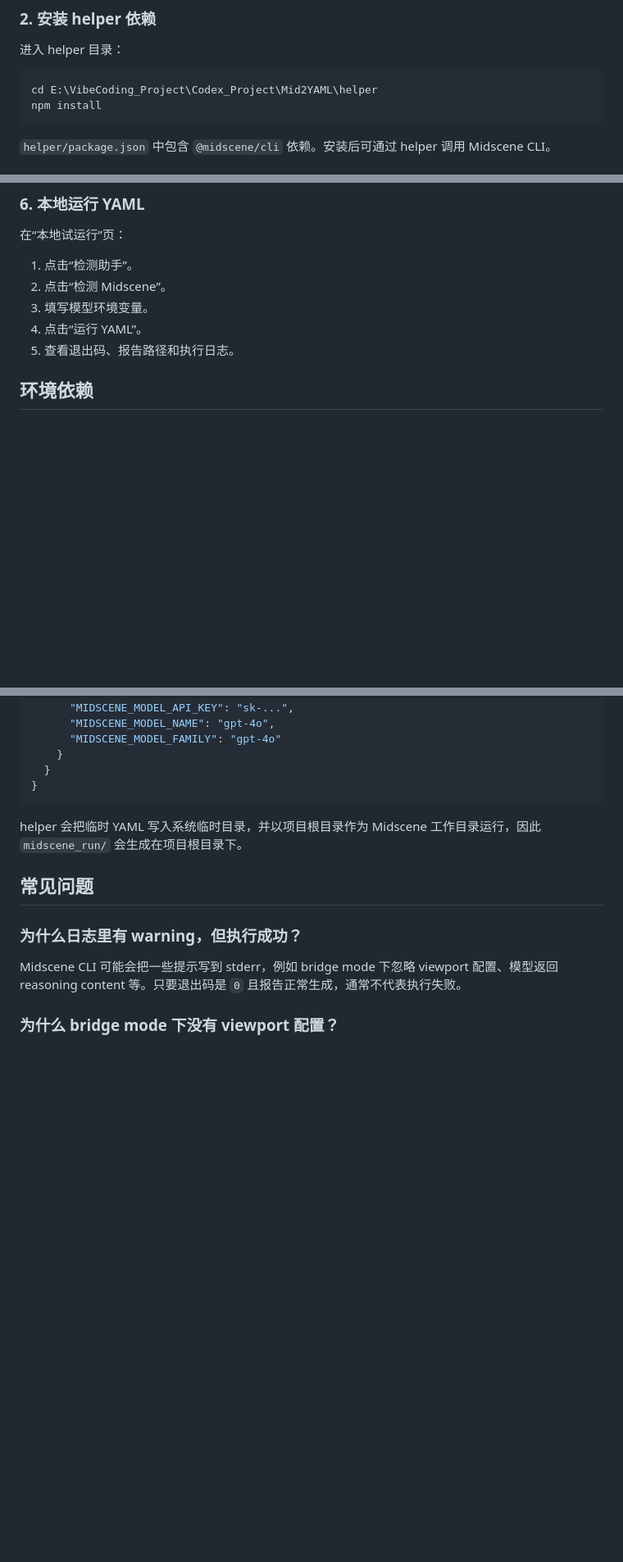
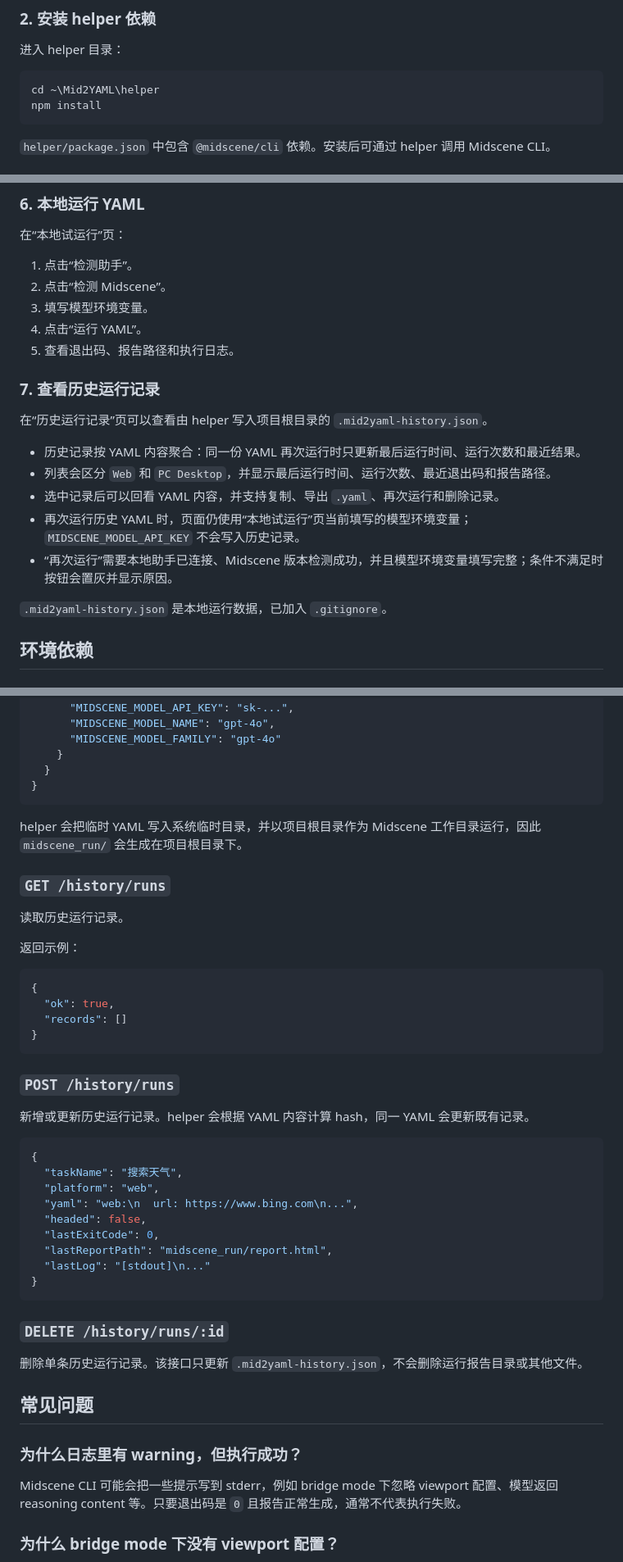
Before and after one commit to DX4906/Mid2YAML, a Markdown page: README.md, 3 parts joined by grey strips. Shown at 82% size. Rendered like a GitHub page; blank space fills up the shorter version.

Commit message:
Document history run records

````diff
--- a/README.md
+++ b/README.md
@@ -102,7 +108,7 @@ npm -v
 进入 helper 目录：
 
 ```powershell
-cd E:\VibeCoding_Project\Codex_Project\Mid2YAML\helper
+cd ~\Mid2YAML\helper
 npm install
 ```
 
@@ -162,6 +168,18 @@ file:///E:/VibeCoding_Project/Codex_Project/Mid2YAML/index.html
 3. 填写模型环境变量。
 4. 点击“运行 YAML”。
 5. 查看退出码、报告路径和执行日志。
+
+### 7. 查看历史运行记录
+
+在“历史运行记录”页可以查看由 helper 写入项目根目录的 `.mid2yaml-history.json`。
+
+- 历史记录按 YAML 内容聚合：同一份 YAML 再次运行时只更新最后运行时间、运行次数和最近结果。
+- 列表会区分 `Web` 和 `PC Desktop`，并显示最后运行时间、运行次数、最近退出码和报告路径。
+- 选中记录后可以回看 YAML 内容，并支持复制、导出 `.yaml`、再次运行和删除记录。
+- 再次运行历史 YAML 时，页面仍使用“本地试运行”页当前填写的模型环境变量；`MIDSCENE_MODEL_API_KEY` 不会写入历史记录。
+- “再次运行”需要本地助手已连接、Midscene 版本检测成功，并且模型环境变量填写完整；条件不满足时按钮会置灰并显示原因。
+
+`.mid2yaml-history.json` 是本地运行数据，已加入 `.gitignore`。
 
 ## 环境依赖
 
@@ -294,6 +312,39 @@ tasks:
 
 helper 会把临时 YAML 写入系统临时目录，并以项目根目录作为 Midscene 工作目录运行，因此 `midscene_run/` 会生成在项目根目录下。
 
+### `GET /history/runs`
+
+读取历史运行记录。
+
+返回示例：
+
+```json
+{
+  "ok": true,
+  "records": []
+}
+```
+
+### `POST /history/runs`
+
+新增或更新历史运行记录。helper 会根据 YAML 内容计算 hash，同一 YAML 会更新既有记录。
+
+```json
+{
+  "taskName": "搜索天气",
+  "platform": "web",
+  "yaml": "web:\n  url: https://www.bing.com\n...",
+  "headed": false,
+  "lastExitCode": 0,
+  "lastReportPath": "midscene_run/report.html",
+  "lastLog": "[stdout]\n..."
+}
+```
+
+### `DELETE /history/runs/:id`
+
+删除单条历史运行记录。该接口只更新 `.mid2yaml-history.json`，不会删除运行报告目录或其他文件。
+
 ## 常见问题
 
 ### 为什么日志里有 warning，但执行成功？
````
Also changed, not shown: other parts of README.md (+13 -3 lines).
